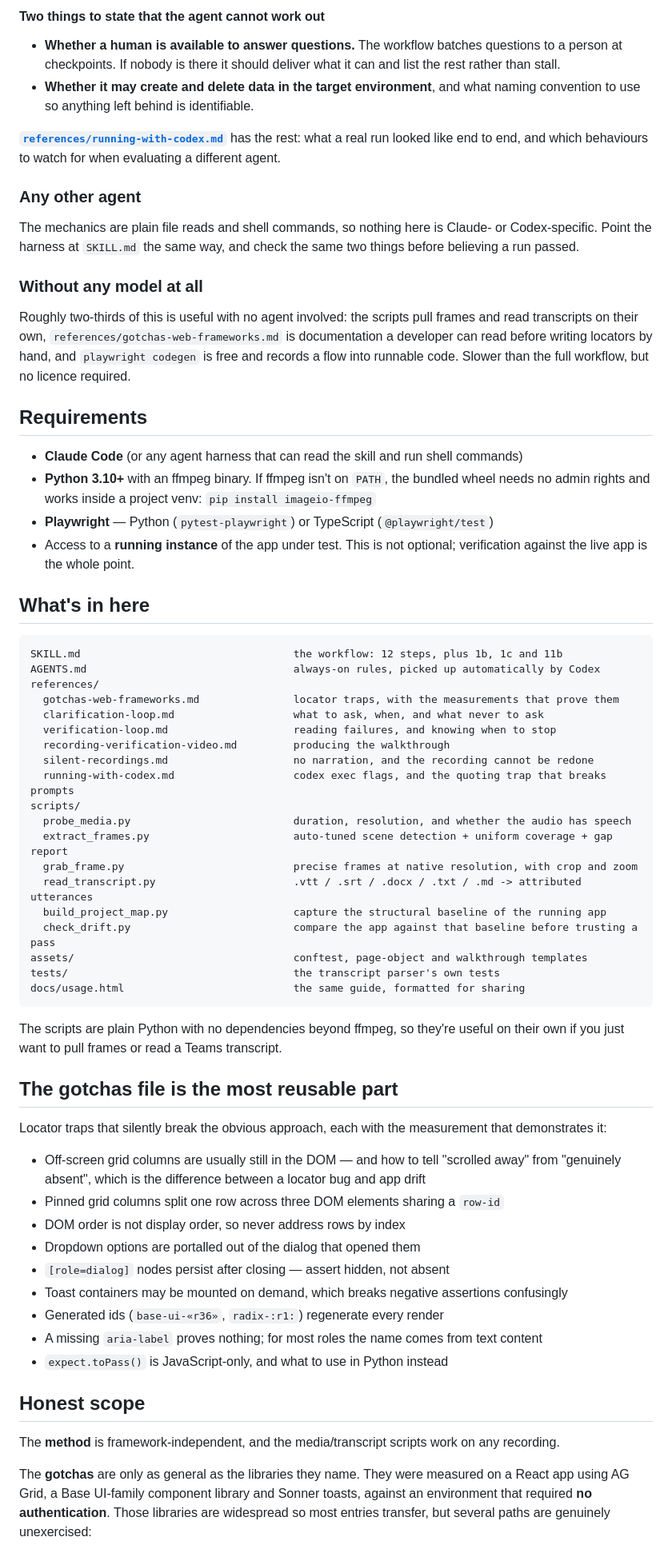
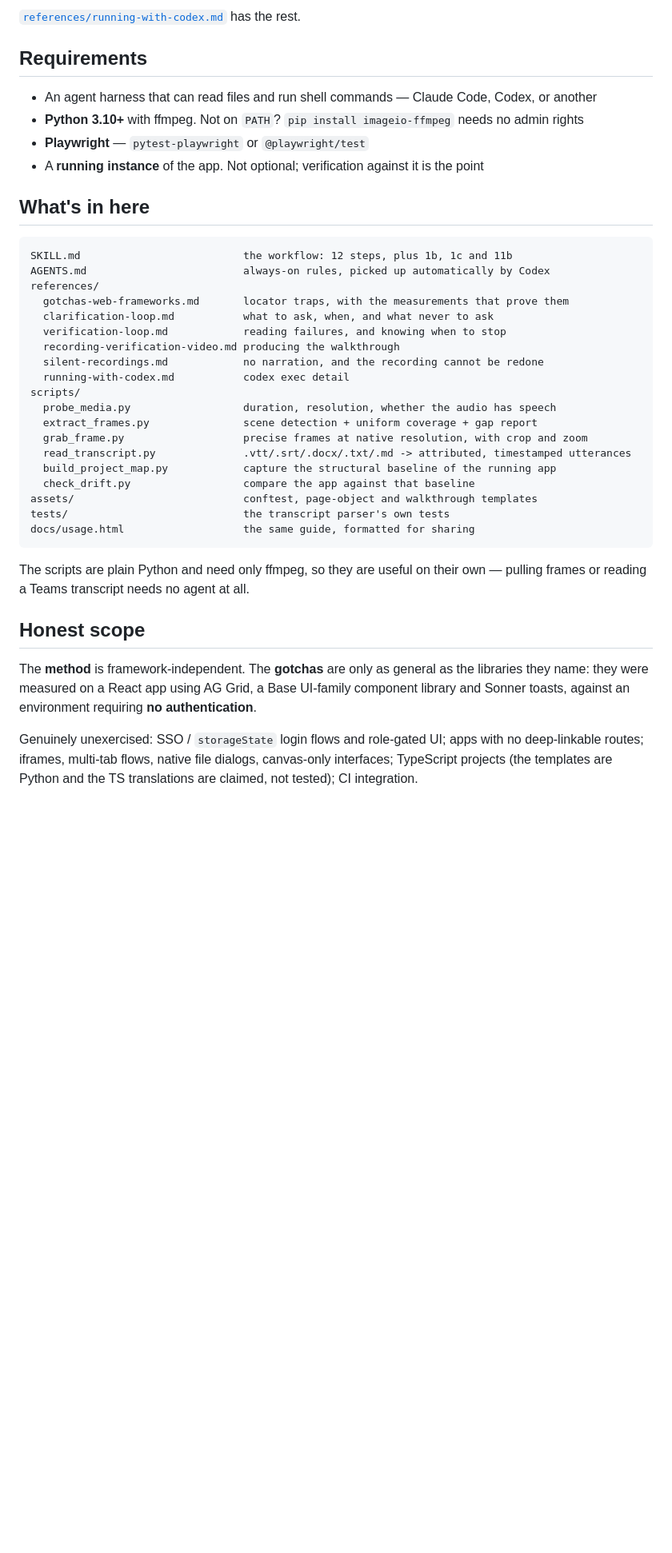
Before and after one commit to Praneethvvs/video-to-playwright, a Markdown page: README.md, the part around one of its changes. Shown at 80% size. Drawn GitHub-style; blank space fills up the shorter version.

````diff
--- a/README.md
+++ b/README.md
@@ -144,83 +177,46 @@ Run `codex login status` before starting a long job.
-#### Two things to state that the agent cannot work out
-
-- **Whether a human is available to answer questions.** The workflow batches questions to a person at
-  checkpoints. If nobody is there it should deliver what it can and list the rest rather than stall.
-- **Whether it may create and delete data in the target environment**, and what naming convention to
-  use so anything left behind is identifiable.
-
-**[`references/running-with-codex.md`](references/running-with-codex.md)** has the rest: what a real
-run looked like end to end, and which behaviours to watch for when evaluating a different agent.
-
-### Any other agent
-
-The mechanics are plain file reads and shell commands, so nothing here is Claude- or Codex-specific.
-Point the harness at `SKILL.md` the same way, and check the same two things before believing a run
-passed.
-
-### Without any model at all
-
-Roughly two-thirds of this is useful with no agent involved: the scripts pull frames and read
-transcripts on their own, `references/gotchas-web-frameworks.md` is documentation a developer can read
-before writing locators by hand, and `playwright codegen` is free and records a flow into runnable code.
-Slower than the full workflow, but no licence required.
+[`references/running-with-codex.md`](references/running-with-codex.md) has the rest.
 
 ## Requirements
 
-- **Claude Code** (or any agent harness that can read the skill and run shell commands)
-- **Python 3.10+** with an ffmpeg binary. If ffmpeg isn't on `PATH`, the bundled wheel needs no admin
-  rights and works inside a project venv: `pip install imageio-ffmpeg`
-- **Playwright** — Python (`pytest-playwright`) or TypeScript (`@playwright/test`)
-- Access to a **running instance** of the app under test. This is not optional; verification against the
-  live app is the whole point.
+- An agent harness that can read files and run shell commands — Claude Code, Codex, or another
+- **Python 3.10+** with ffmpeg. Not on `PATH`? `pip install imageio-ffmpeg` needs no admin rights
+- **Playwright** — `pytest-playwright` or `@playwright/test`
+- A **running instance** of the app. Not optional; verification against it is the point
 
 ## What's in here
 
 ```
-SKILL.md                                  the workflow: 12 steps, plus 1b, 1c and 11b
-AGENTS.md                                 always-on rules, picked up automatically by Codex
+SKILL.md                          the workflow: 12 steps, plus 1b, 1c and 11b
+AGENTS.md                         always-on rules, picked up automatically by Codex
 references/
-  gotchas-web-frameworks.md               locator traps, with the measurements that prove them
-  clarification-loop.md                   what to ask, when, and what never to ask
-  verification-loop.md                    reading failures, and knowing when to stop
-  recording-verification-video.md         producing the walkthrough
-  silent-recordings.md                    no narration, and the recording cannot be redone
-  running-with-codex.md                   codex exec flags, and the quoting trap that breaks prompts
+  gotchas-web-frameworks.md       locator traps, with the measurements that prove them
+  clarification-loop.md           what to ask, when, and what never to ask
+  verification-loop.md            reading failures, and knowing when to stop
+  recording-verification-video.md producing the walkthrough
+  silent-recordings.md            no narration, and the recording cannot be redone
+  running-with-codex.md           codex exec detail
 scripts/
-  probe_media.py                          duration, resolution, and whether the audio has speech
-  extract_frames.py                       auto-tuned scene detection + uniform coverage + gap report
-  grab_frame.py                           precise frames at native resolution, with crop and zoom
-  read_transcript.py                      .vtt / .srt / .docx / .txt / .md -> attributed utterances
-  build_project_map.py                    capture the structural baseline of the running app
-  check_drift.py                          compare the app against that baseline before trusting a pass
-assets/                                   conftest, page-object and walkthrough templates
-tests/                                    the transcript parser's own tests
-docs/usage.html                           the same guide, formatted for sharing
+  probe_media.py                  duration, resolution, whether the audio has speech
+  extract_frames.py               scene detection + uniform coverage + gap report
+  grab_frame.py                   precise frames at native resolution, with crop and zoom
+  read_transcript.py              .vtt/.srt/.docx/.txt/.md -> attributed, timestamped utterances
+  build_project_map.py            capture the structural baseline of the running app
+  check_drift.py                  compare the app against that baseline
+assets/                           conftest, page-object and walkthrough templates
+tests/                            the transcript parser's own tests
+docs/usage.html                   the same guide, formatted for sharing
 ```
 
-The scripts are plain Python with no dependencies beyond ffmpeg, so they're useful on their own if you
-just want to pull frames or read a Teams transcript.
-
-## The gotchas file is the most reusable part
-
-Locator traps that silently break the obvious approach, each with the measurement that demonstrates it:
-
-- Off-screen grid columns are usually still in the DOM — and how to tell "scrolled away" from "genuinely
-  absent", which is the difference between a locator bug and app drift
-- Pinned grid columns split one row across three DOM elements sharing a `row-id`
-- DOM order is not display order, so never address rows by index
-- Dropdown options are portalled out of the dialog that opened them
-- `[role=dialog]` nodes persist after closing — assert hidden, not absent
-- Toast containers may be mounted on demand, which breaks negative assertions confusingly
-- Generated ids (`base-ui-«r36»`, `radix-:r1:`) regenerate every render
-- A missing `aria-label` proves nothing; for most roles the name comes from text content
-- `expect.toPass()` is JavaScript-only, and what to use in Python instead
+The scripts are plain Python and need only ffmpeg, so they are useful on their own — pulling frames
+or reading a Teams transcript needs no agent at all.
 
 ## Honest scope
 
-The **method** is framework-independent, and the media/transcript scripts work on any recording.
+The **method** is framework-independent. The **gotchas** are only as general as the libraries they
+name: they were measured on a React app using AG Grid, a Base UI-family component library and Sonner
+toasts, against an environment requiring **no authentication**.
 
-The **gotchas** are only as general as the libraries they name. They were measured on a React app using
-AG Grid, a Base UI-family component library and Sonner toasts, against an environment that required **no
-authentication**. Those libraries are widespread so most entries transfer, but several paths are
-genuinely unexercised:
+Genuinely unexercised: SSO / `storageState` login flows and role-gated UI; apps with no deep-linkable
+routes; iframes, multi-tab flows, native file dialogs, canvas-only interfaces; TypeScript projects
+(the templates are Python and the TS translations are claimed, not tested); CI integration.
 
````
Also changed, not shown: other parts of README.md (+139 -141 lines), SKILL.md (+18 -0 lines).
